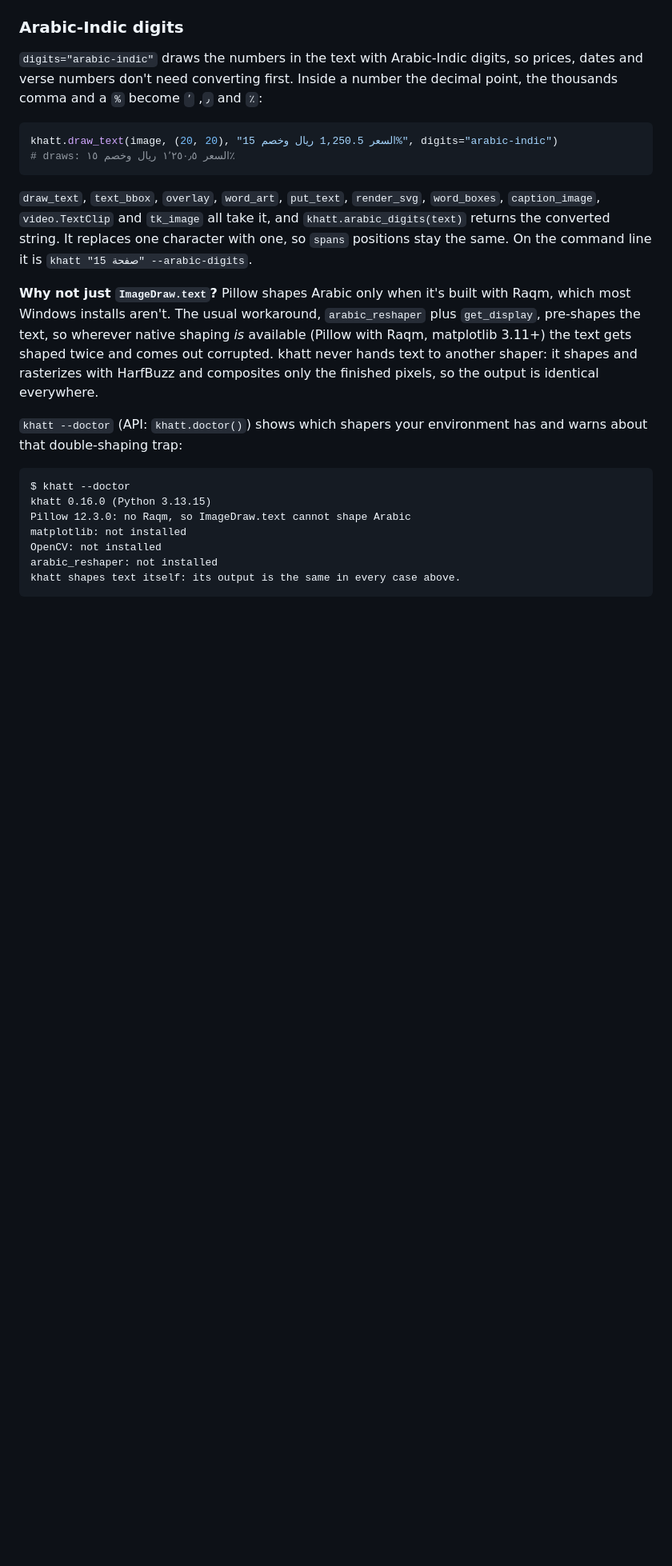
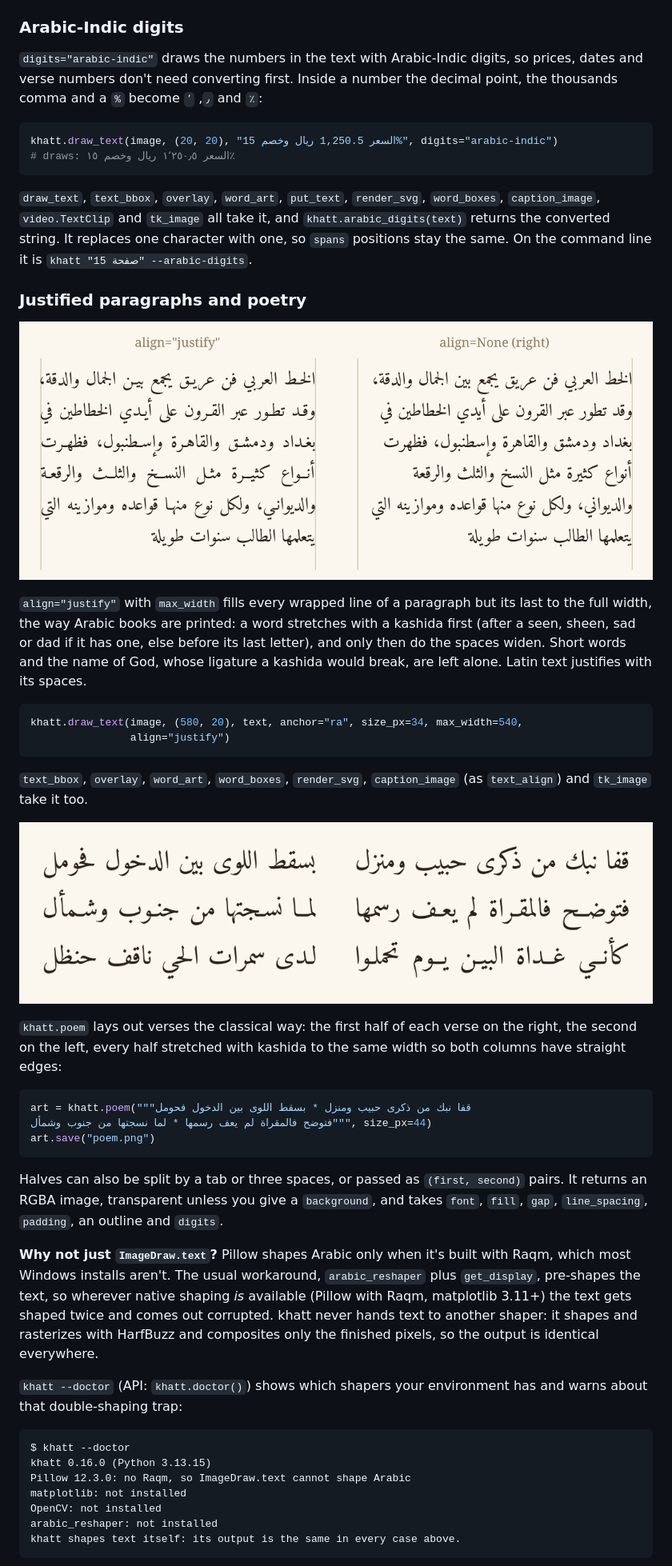
Before and after one commit to DrEssam97/khatt, a Markdown page: README.md, the part around one of its changes. Shown at 80% size. Rendered like a GitHub page; pictures changed too: docs/assets/khatt-justify.png (added), docs/assets/khatt-poem.png (added); blank space fills up the shorter version.

Commit message:
docs: justified paragraphs and poetry
Co-Authored-By: Claude Opus 5.5 <noreply@anthropic.com>

````diff
--- a/README.md
+++ b/README.md
@@ -181,6 +183,40 @@ khatt.draw_text(image, (20, 20), "السعر 1,250.5 ريال وخصم 15%", dig
 `khatt.arabic_digits(text)` returns the converted string. It replaces one character
 with one, so `spans` positions stay the same. On the command line it is
 `khatt "صفحة 15" --arabic-digits`.
+
+### Justified paragraphs and poetry
+
+![The same Arabic paragraph aligned right and justified with kashida](docs/assets/khatt-justify.png)
+
+`align="justify"` with `max_width` fills every wrapped line of a paragraph but its last
+to the full width, the way Arabic books are printed: a word stretches with a kashida
+first (after a seen, sheen, sad or dad if it has one, else before its last letter), and
+only then do the spaces widen. Short words and the name of God, whose ligature a kashida
+would break, are left alone. Latin text justifies with its spaces.
+
+```python
+khatt.draw_text(image, (580, 20), text, anchor="ra", size_px=34, max_width=540,
+                align="justify")
+```
+
+`text_bbox`, `overlay`, `word_art`, `word_boxes`, `render_svg`, `caption_image` (as
+`text_align`) and `tk_image` take it too.
+
+![Three verses of a classical Arabic poem in two columns with straight edges](docs/assets/khatt-poem.png)
+
+`khatt.poem` lays out verses the classical way: the first half of each verse on the
+right, the second on the left, every half stretched with kashida to the same width so
+both columns have straight edges:
+
+```python
+art = khatt.poem("""قفا نبك من ذكرى حبيب ومنزل * بسقط اللوى بين الدخول فحومل
+فتوضح فالمقراة لم يعف رسمها * لما نسجتها من جنوب وشمأل""", size_px=44)
+art.save("poem.png")
+```
+
+Halves can also be split by a tab or three spaces, or passed as `(first, second)`
+pairs. It returns an RGBA image, transparent unless you give a `background`, and takes
+`font`, `fill`, `gap`, `line_spacing`, `padding`, an outline and `digits`.
 
 **Why not just `ImageDraw.text`?** Pillow shapes Arabic only when it's built with
 Raqm, which most Windows installs aren't. The usual workaround,
````
Also changed, not shown: other parts of README.md (+2 -0 lines), CHANGELOG.md (+10 -0 lines).
